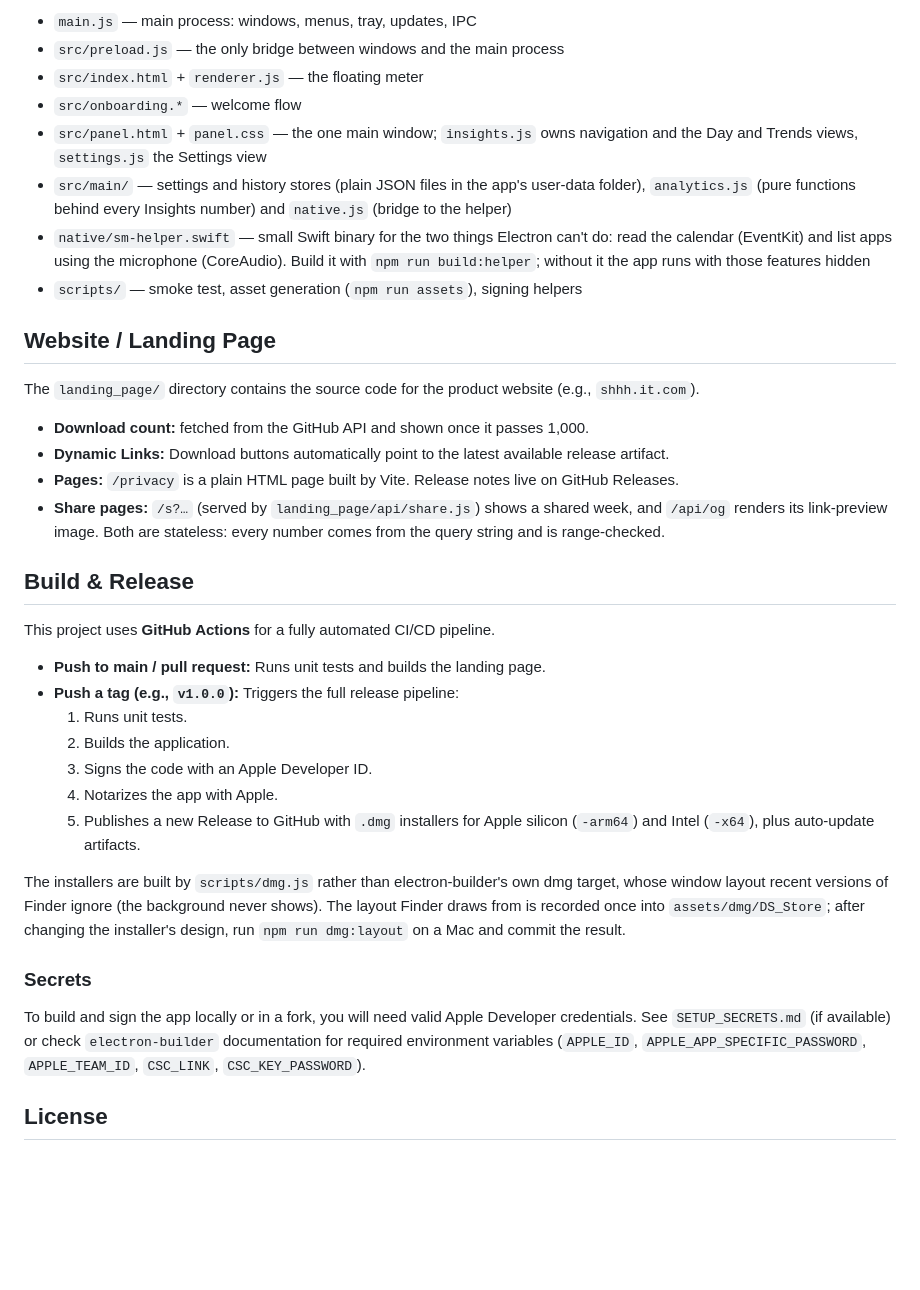
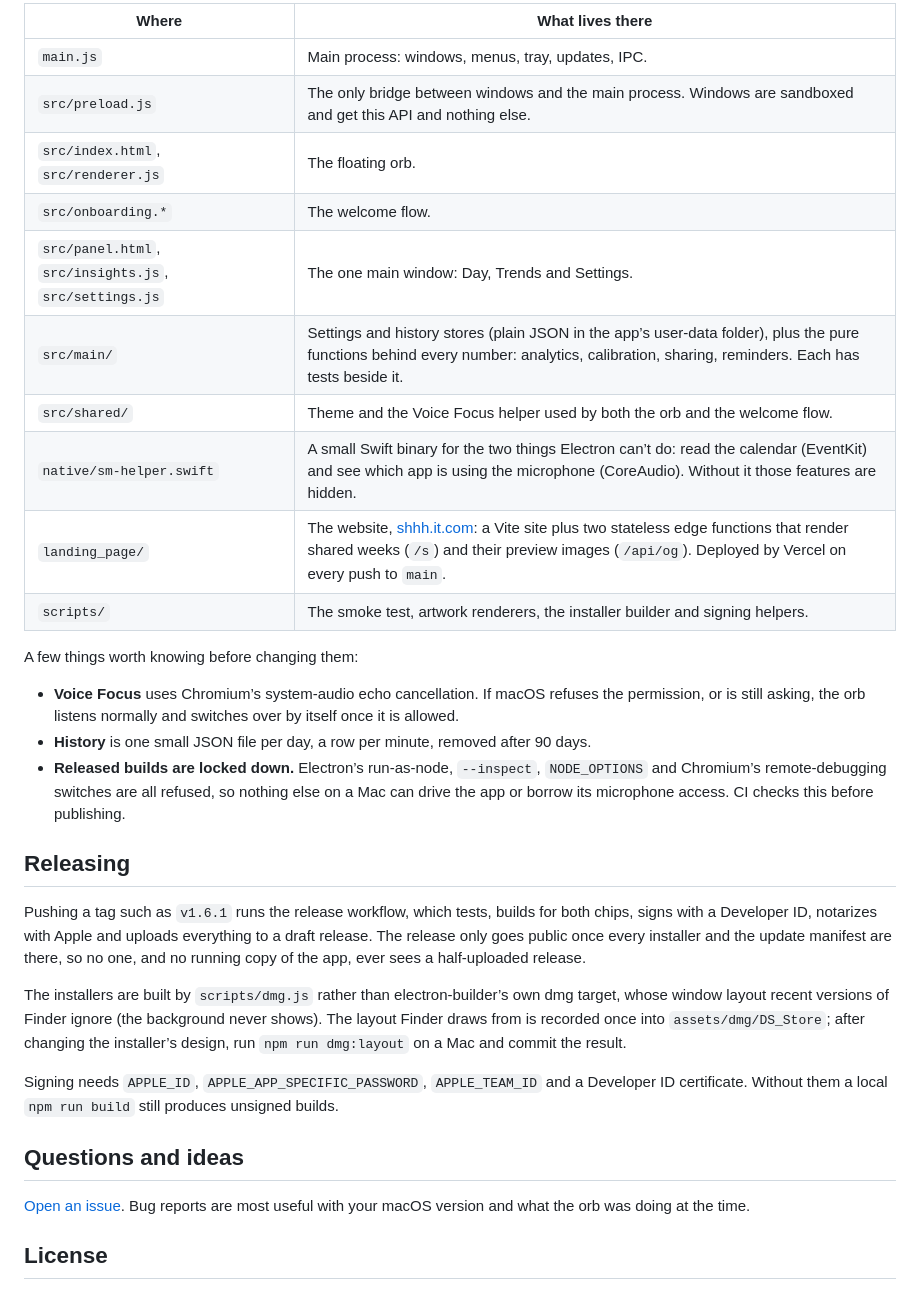
Before and after one commit to benjscohen/sound_meter, a Markdown page: README.md, the part around one of its changes. Rendered like a GitHub page; blank space fills up the shorter version.

```diff
--- a/README.md
+++ b/README.md
@@ -59,39 +128,45 @@ npm run smoke    # boots the real app with a fake microphone, walks through
 
-- `main.js` — main process: windows, menus, tray, updates, IPC
-- `src/preload.js` — the only bridge between windows and the main process
-- `src/index.html` + `renderer.js` — the floating meter
-- `src/onboarding.*` — welcome flow
-- `src/panel.html` + `panel.css` — the one main window; `insights.js` owns navigation and the Day and Trends views, `settings.js` the Settings view
-- `src/main/` — settings and history stores (plain JSON files in the app's user-data folder), `analytics.js` (pure functions behind every Insights number) and `native.js` (bridge to the helper)
-- `native/sm-helper.swift` — small Swift binary for the two things Electron can't do: read the calendar (EventKit) and list apps using the microphone (CoreAudio). Build it with `npm run build:helper`; without it the app runs with those features hidden
-- `scripts/` — smoke test, asset generation (`npm run assets`), signing helpers
+| Where | What lives there |
+| --- | --- |
+| `main.js` | Main process: windows, menus, tray, updates, IPC. |
+| `src/preload.js` | The only bridge between windows and the main process. Windows are sandboxed and get this API and nothing else. |
+| `src/index.html`, `src/renderer.js` | The floating orb. |
+| `src/onboarding.*` | The welcome flow. |
+| `src/panel.html`, `src/insights.js`, `src/settings.js` | The one main window: Day, Trends and Settings. |
+| `src/main/` | Settings and history stores (plain JSON in the app’s user-data folder), plus the pure functions behind every number: analytics, calibration, sharing, reminders. Each has tests beside it. |
+| `src/shared/` | Theme and the Voice Focus helper used by both the orb and the welcome flow. |
+| `native/sm-helper.swift` | A small Swift binary for the two things Electron can’t do: read the calendar (EventKit) and see which app is using the microphone (CoreAudio). Without it those features are hidden. |
+| `landing_page/` | The website, [shhh.it.com](https://shhh.it.com): a Vite site plus two stateless edge functions that render shared weeks (`/s`) and their preview images (`/api/og`). Deployed by Vercel on every push to `main`. |
+| `scripts/` | The smoke test, artwork renderers, the installer builder and signing helpers. |
 
-## Website / Landing Page
+A few things worth knowing before changing them:
 
-The `landing_page/` directory contains the source code for the product website (e.g., `shhh.it.com`).
+- **Voice Focus** uses Chromium’s system-audio echo cancellation. If macOS refuses the permission, or is still
+  asking, the orb listens normally and switches over by itself once it is allowed.
+- **History** is one small JSON file per day, a row per minute, removed after 90 days.
+- **Released builds are locked down.** Electron’s run-as-node, `--inspect`, `NODE_OPTIONS` and Chromium’s
+  remote-debugging switches are all refused, so nothing else on a Mac can drive the app or borrow its microphone
+  access. CI checks this before publishing.
 
-- **Download count:** fetched from the GitHub API and shown once it passes 1,000.
-- **Dynamic Links:** Download buttons automatically point to the latest available release artifact.
-- **Pages:** `/privacy` is a plain HTML page built by Vite. Release notes live on GitHub Releases.
-- **Share pages:** `/s?…` (served by `landing_page/api/share.js`) shows a shared week, and `/api/og` renders its link-preview image. Both are stateless: every number comes from the query string and is range-checked.
+## Releasing
 
-## Build & Release
+Pushing a tag such as `v1.6.1` runs the release workflow, which tests, builds for both chips, signs with a
+Developer ID, notarizes with Apple and uploads everything to a draft release. The release only goes public once
+every installer and the update manifest are there, so no one, and no running copy of the app, ever sees a
+half-uploaded release.
 
-This project uses **GitHub Actions** for a fully automated CI/CD pipeline.
+The installers are built by `scripts/dmg.js` rather than electron-builder’s own dmg target, whose window layout
+recent versions of Finder ignore (the background never shows). The layout Finder draws from is recorded once into
+`assets/dmg/DS_Store`; after changing the installer’s design, run `npm run dmg:layout` on a Mac and commit the
+result.
 
-- **Push to main / pull request:** Runs unit tests and builds the landing page.
-- **Push a tag (e.g., `v1.0.0`):** Triggers the full release pipeline:
-    1.  Runs unit tests.
-    2.  Builds the application.
-    3.  Signs the code with an Apple Developer ID.
-    4.  Notarizes the app with Apple.
-    5.  Publishes a new Release to GitHub with `.dmg` installers for Apple silicon (`-arm64`) and Intel (`-x64`), plus auto-update artifacts.
+Signing needs `APPLE_ID`, `APPLE_APP_SPECIFIC_PASSWORD`, `APPLE_TEAM_ID` and a Developer ID certificate. Without
+them a local `npm run build` still produces unsigned builds.
 
-The installers are built by `scripts/dmg.js` rather than electron-builder's own dmg target, whose window layout recent versions of Finder ignore (the background never shows). The layout Finder draws from is recorded once into `assets/dmg/DS_Store`; after changing the installer's design, run `npm run dmg:layout` on a Mac and commit the result.
+## Questions and ideas
 
-### Secrets
-
-To build and sign the app locally or in a fork, you will need valid Apple Developer credentials. See `SETUP_SECRETS.md` (if available) or check `electron-builder` documentation for required environment variables (`APPLE_ID`, `APPLE_APP_SPECIFIC_PASSWORD`, `APPLE_TEAM_ID`, `CSC_LINK`, `CSC_KEY_PASSWORD`).
+[Open an issue](https://github.com/benjscohen/sound_meter/issues). Bug reports are most useful with your macOS
+version and what the orb was doing at the time.
 
 ## License
 
```
Also changed, not shown: other parts of README.md (+112 -43 lines), docs/readme/hero-dark.png (added), docs/readme/hero-light.png (added), docs/readme/insights-dark.png (added), docs/readme/insights-light.png (added), docs/readme/welcome-dark.png (added), docs/readme/welcome-light.png (added), 3 other files.
